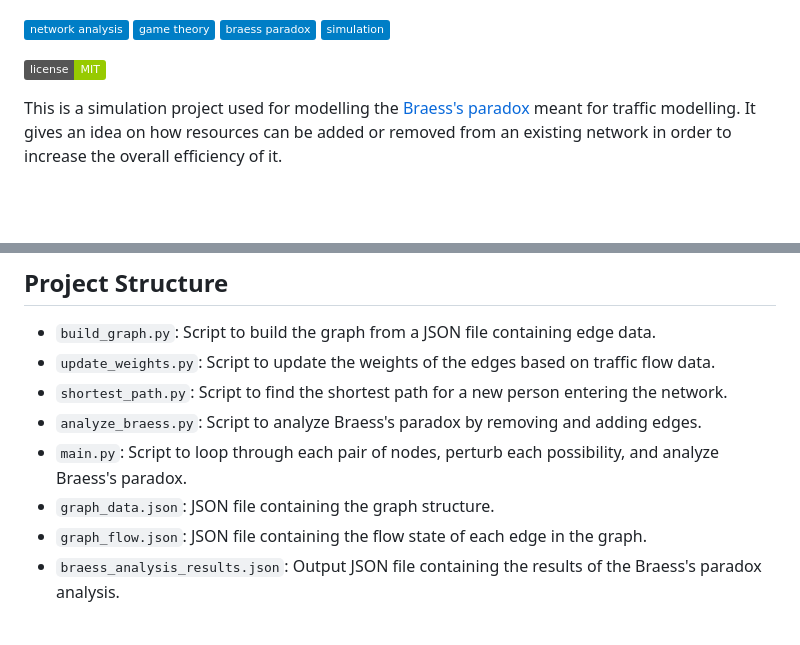
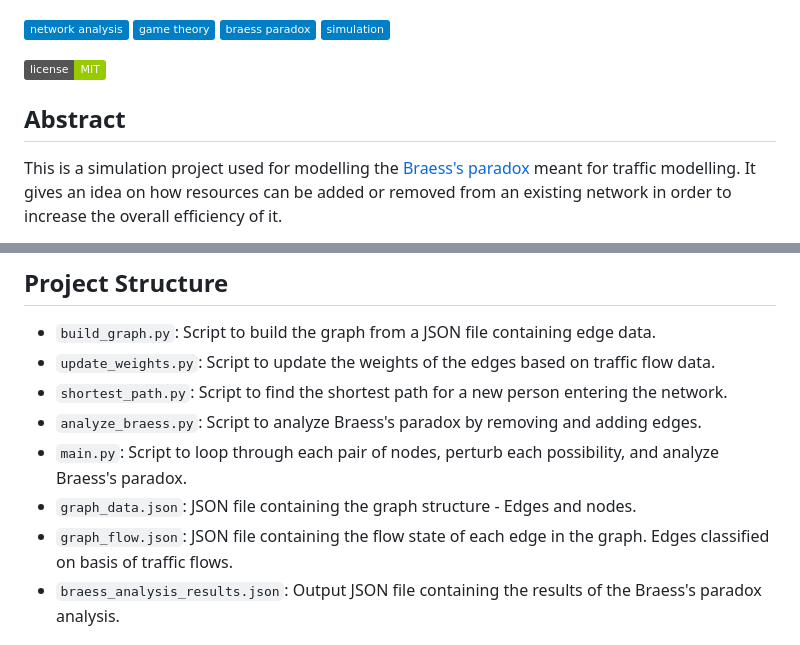
Before and after one commit to SidZRed/STREAM, a Markdown page: README.md, 2 parts joined by grey strips. Drawn GitHub-style; badges without logos; blank space fills up the shorter version.

```diff
--- a/README.md
+++ b/README.md
@@ -10,6 +10,7 @@
 
 [![License](https://img.shields.io/badge/license-MIT-green)](LICENSE)
 
+## Abstract
 This is a simulation project used for modelling the [Braess's paradox](https://en.wikipedia.org/wiki/Braess's_paradox) meant for traffic modelling. It gives an idea on how resources can be added or removed from an existing network in order to increase the overall efficiency of it.
 
 
@@ -32,8 +48,8 @@ The simulation has been entirely built on python using [NetworkX](https://networ
 -   `shortest_path.py`: Script to find the shortest path for a new person entering the network.
 -   `analyze_braess.py`: Script to analyze Braess's paradox by removing and adding edges.
 -   `main.py`: Script to loop through each pair of nodes, perturb each possibility, and analyze Braess's paradox.
--   `graph_data.json`: JSON file containing the graph structure.
--   `graph_flow.json`: JSON file containing the flow state of each edge in the graph.
+-   `graph_data.json`: JSON file containing the graph structure - Edges and nodes.
+-   `graph_flow.json`: JSON file containing the flow state of each edge in the graph. Edges classified on basis of traffic flows.
 -   `braess_analysis_results.json`: Output JSON file containing the results of the Braess's paradox analysis.
 
 ## Requirements
```
Also changed, not shown: other parts of README.md (+15 -0 lines).
